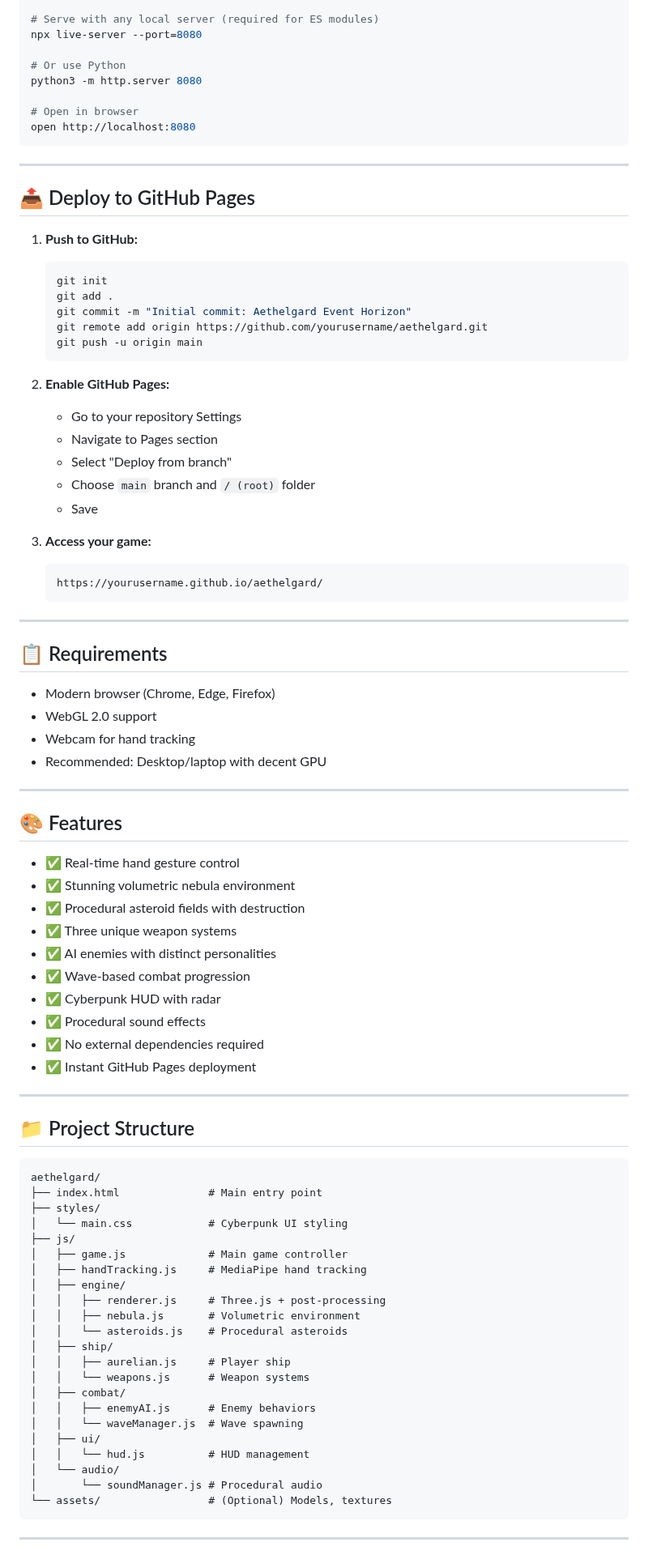
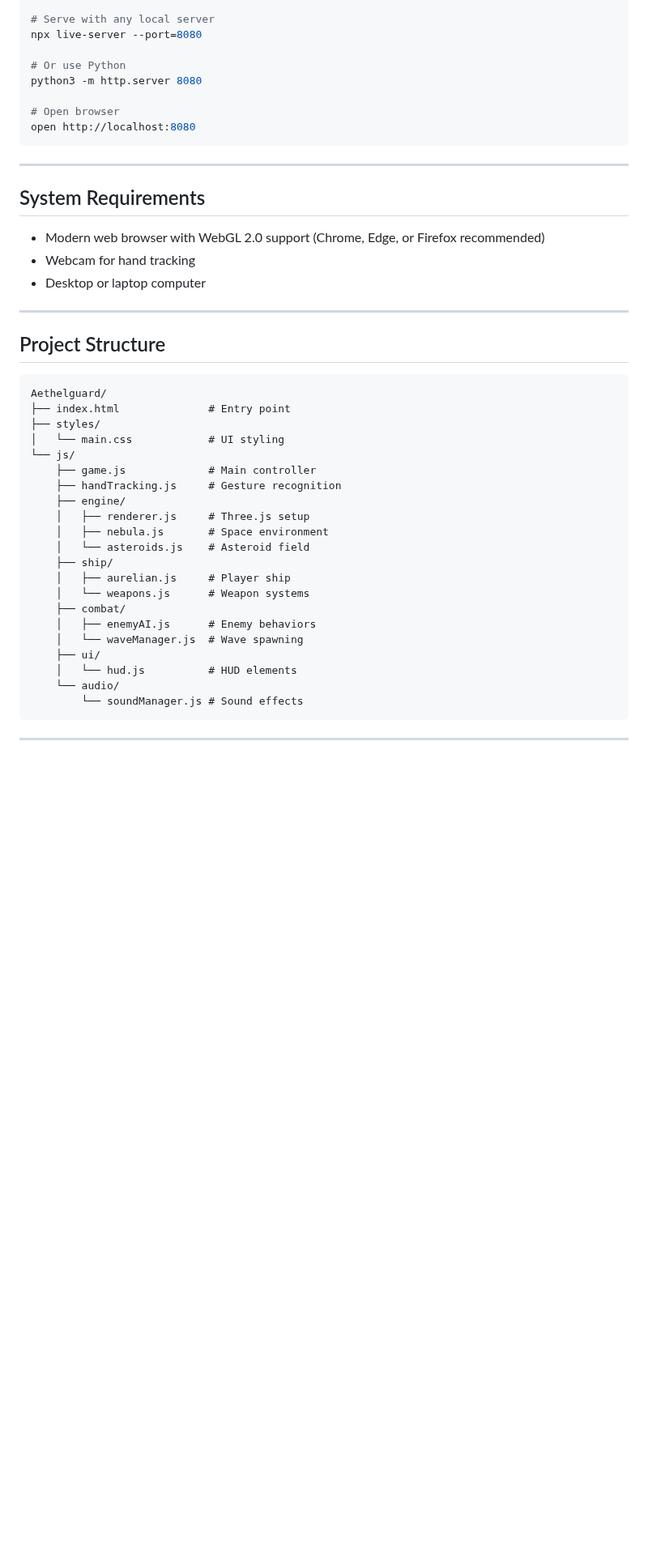
Before and after one commit to Priyesh29sri/Aethelguard, a Markdown page: README.md, the part around one of its changes. Shown at 81% size. Rendered like a GitHub page; blank space fills up the shorter version.

Commit message:
Update README with professional formatting and live game link

````diff
--- a/README.md
+++ b/README.md
@@ -77,90 +67,48 @@ cd aethelgard
 
-# Serve with any local server (required for ES modules)
+# Serve with any local server
 npx live-server --port=8080
 
 # Or use Python
 python3 -m http.server 8080
 
-# Open in browser
+# Open browser
 open http://localhost:8080
 ```
 
 ---
 
-## 📤 Deploy to GitHub Pages
+## System Requirements
 
-1. **Push to GitHub:**
-   ```bash
-   git init
-   git add .
-   git commit -m "Initial commit: Aethelgard Event Horizon"
-   git remote add origin https://github.com/yourusername/aethelgard.git
-   git push -u origin main
-   ```
-
-2. **Enable GitHub Pages:**
-   - Go to your repository Settings
-   - Navigate to Pages section
-   - Select "Deploy from branch"
-   - Choose `main` branch and `/ (root)` folder
-   - Save
-
-3. **Access your game:**
-   ```
-   https://yourusername.github.io/aethelgard/
-   ```
+- Modern web browser with WebGL 2.0 support (Chrome, Edge, or Firefox recommended)
+- Webcam for hand tracking
+- Desktop or laptop computer
 
 ---
 
-## 📋 Requirements
-
-- Modern browser (Chrome, Edge, Firefox)
-- WebGL 2.0 support
-- Webcam for hand tracking
-- Recommended: Desktop/laptop with decent GPU
-
----
-
-## 🎨 Features
-
-- ✅ Real-time hand gesture control
-- ✅ Stunning volumetric nebula environment
-- ✅ Procedural asteroid fields with destruction
-- ✅ Three unique weapon systems
-- ✅ AI enemies with distinct personalities
-- ✅ Wave-based combat progression
-- ✅ Cyberpunk HUD with radar
-- ✅ Procedural sound effects
-- ✅ No external dependencies required
-- ✅ Instant GitHub Pages deployment
-
----
-
-## 📁 Project Structure
+## Project Structure
 
 ```
-aethelgard/
-├── index.html              # Main entry point
+Aethelguard/
+├── index.html              # Entry point
 ├── styles/
-│   └── main.css            # Cyberpunk UI styling
-├── js/
-│   ├── game.js             # Main game controller
-│   ├── handTracking.js     # MediaPipe hand tracking
-│   ├── engine/
-│   │   ├── renderer.js     # Three.js + post-processing
-│   │   ├── nebula.js       # Volumetric environment
-│   │   └── asteroids.js    # Procedural asteroids
-│   ├── ship/
-│   │   ├── aurelian.js     # Player ship
-│   │   └── weapons.js      # Weapon systems
-│   ├── combat/
-│   │   ├── enemyAI.js      # Enemy behaviors
-│   │   └── waveManager.js  # Wave spawning
-│   ├── ui/
-│   │   └── hud.js          # HUD management
-│   └── audio/
-│       └── soundManager.js # Procedural audio
-└── assets/                 # (Optional) Models, textures
+│   └── main.css            # UI styling
+└── js/
+    ├── game.js             # Main controller
+    ├── handTracking.js     # Gesture recognition
+    ├── engine/
+    │   ├── renderer.js     # Three.js setup
+    │   ├── nebula.js       # Space environment
+    │   └── asteroids.js    # Asteroid field
+    ├── ship/
+    │   ├── aurelian.js     # Player ship
+    │   └── weapons.js      # Weapon systems
+    ├── combat/
+    │   ├── enemyAI.js      # Enemy behaviors
+    │   └── waveManager.js  # Wave spawning
+    ├── ui/
+    │   └── hud.js          # HUD elements
+    └── audio/
+        └── soundManager.js # Sound effects
 ```
 
 ---
````
Also changed, not shown: other parts of README.md (+40 -67 lines).
